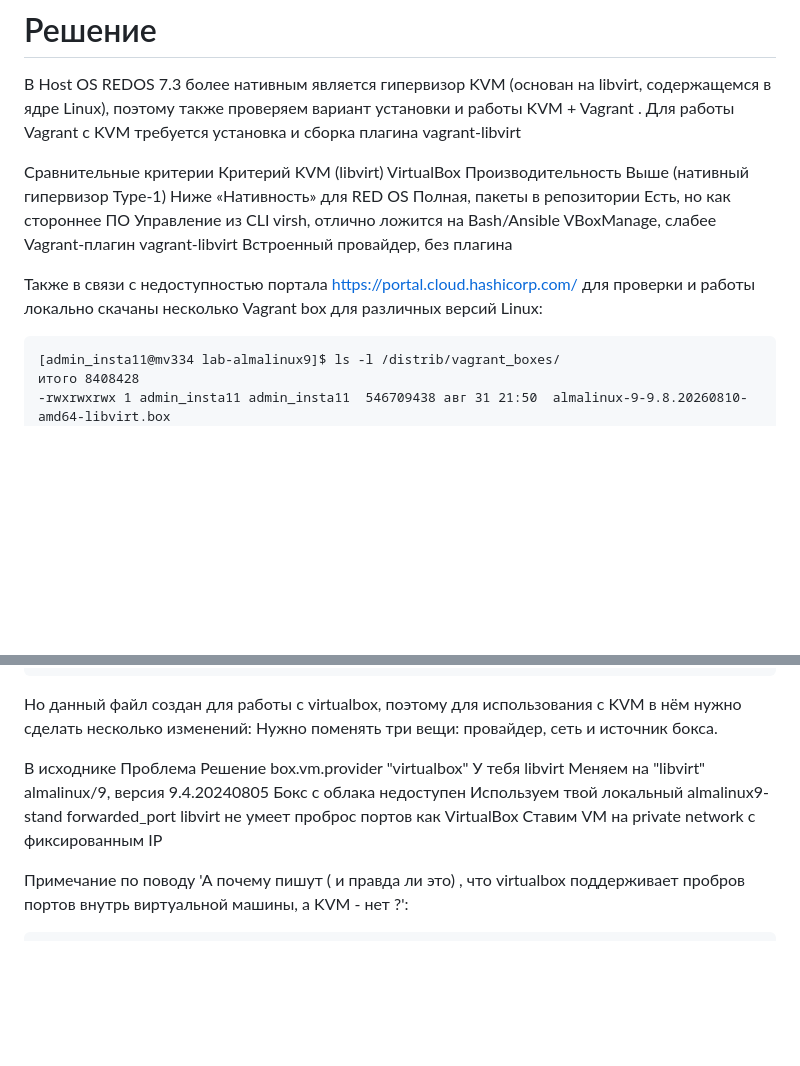
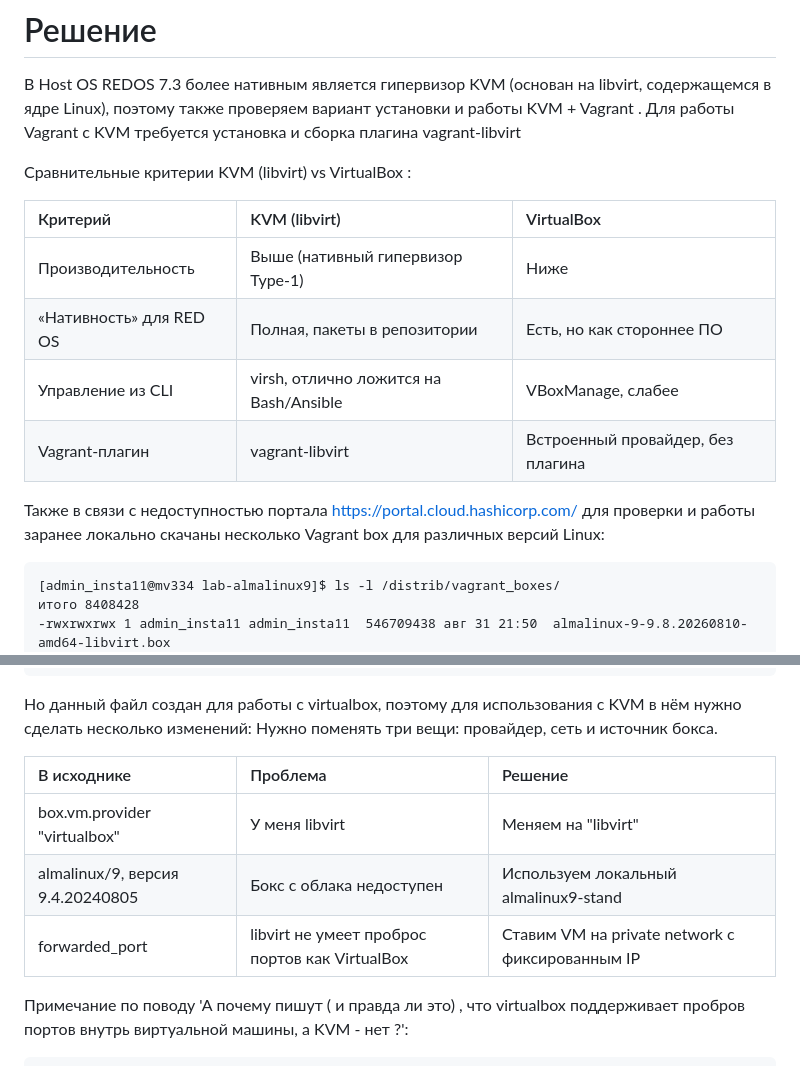
Before and after one commit to kosogoroff/OTUS_Linux_Admin_course, a Markdown page: Lesson#18_DZ/README.md, 2 parts joined by grey strips. Rendered like a GitHub page; blank space fills up the shorter version.

````diff
--- a/Lesson#18_DZ/README.md
+++ b/Lesson#18_DZ/README.md
@@ -59,14 +59,17 @@
 В Host OS REDOS 7.3 более нативным является гипервизор KVM (основан на libvirt, содержащемся в ядре Linux), поэтому также проверяем вариант установки и работы KVM + Vagrant .
 Для работы Vagrant с KVM требуется установка и сборка плагина vagrant-libvirt
 
-Сравнительные критерии
-Критерий	KVM (libvirt)	VirtualBox
-Производительность	Выше (нативный гипервизор Type‑1)	Ниже
-«Нативность» для RED OS	Полная, пакеты в репозитории	Есть, но как стороннее ПО
-Управление из CLI	virsh, отлично ложится на Bash/Ansible	VBoxManage, слабее
-Vagrant‑плагин	vagrant-libvirt	Встроенный провайдер, без плагина
 
-Также в связи с недоступностью портала https://portal.cloud.hashicorp.com/ для проверки и работы локально скачаны несколько Vagrant box для различных версий Linux:
+Сравнительные критерии KVM (libvirt) vs VirtualBox :
+
+| Критерий	 |  KVM (libvirt)	| VirtualBox   |
+|:-----------------|:-------------------|:-------------------------|
+| Производительность  | Выше (нативный гипервизор Type‑1)	| Ниже   |
+| «Нативность» для RED OS	| Полная, пакеты в репозитории	| Есть, но как стороннее ПО |
+| Управление из CLI	 | virsh, отлично ложится на Bash/Ansible	| VBoxManage, слабее  |
+| Vagrant‑плагин	 | vagrant-libvirt	  | Встроенный провайдер, без плагина  |
+
+Также в связи с недоступностью портала https://portal.cloud.hashicorp.com/ для проверки и работы заранее локально скачаны несколько Vagrant box для различных версий Linux:
 
 ```
 [admin_insta11@mv334 lab-almalinux9]$ ls -l /distrib/vagrant_boxes/
@@ -365,10 +368,11 @@ end
 Но данный файл создан для работы с virtualbox, поэтому для использования с KVM в нём нужно сделать несколько изменений:
 Нужно поменять три вещи: провайдер, сеть и источник бокса.
 
-В исходнике	Проблема	Решение
-box.vm.provider "virtualbox"	У тебя libvirt	Меняем на "libvirt"
-almalinux/9, версия 9.4.20240805	Бокс с облака недоступен	Используем твой локальный almalinux9-stand
-forwarded_port	libvirt не умеет проброс портов как VirtualBox	Ставим VM на private network с фиксированным IP
+| В исходнике	| Проблема	| Решение |
+|:---------------------|:--------------------------|:-----------------------------|
+| box.vm.provider  "virtualbox"	 | У меня libvirt	| Меняем на "libvirt" |
+| almalinux/9, версия 9.4.20240805	| Бокс с облака недоступен	| Используем локальный almalinux9-stand |
+| forwarded_port	| libvirt не умеет проброс портов как VirtualBox	| Ставим VM на private network с фиксированным IP |
 
 
 Примечание по поводу 'А почему пишут ( и правда ли это) , что virtualbox поддерживает пробров портов внутрь виртуальной машины, а KVM - нет ?':
````
